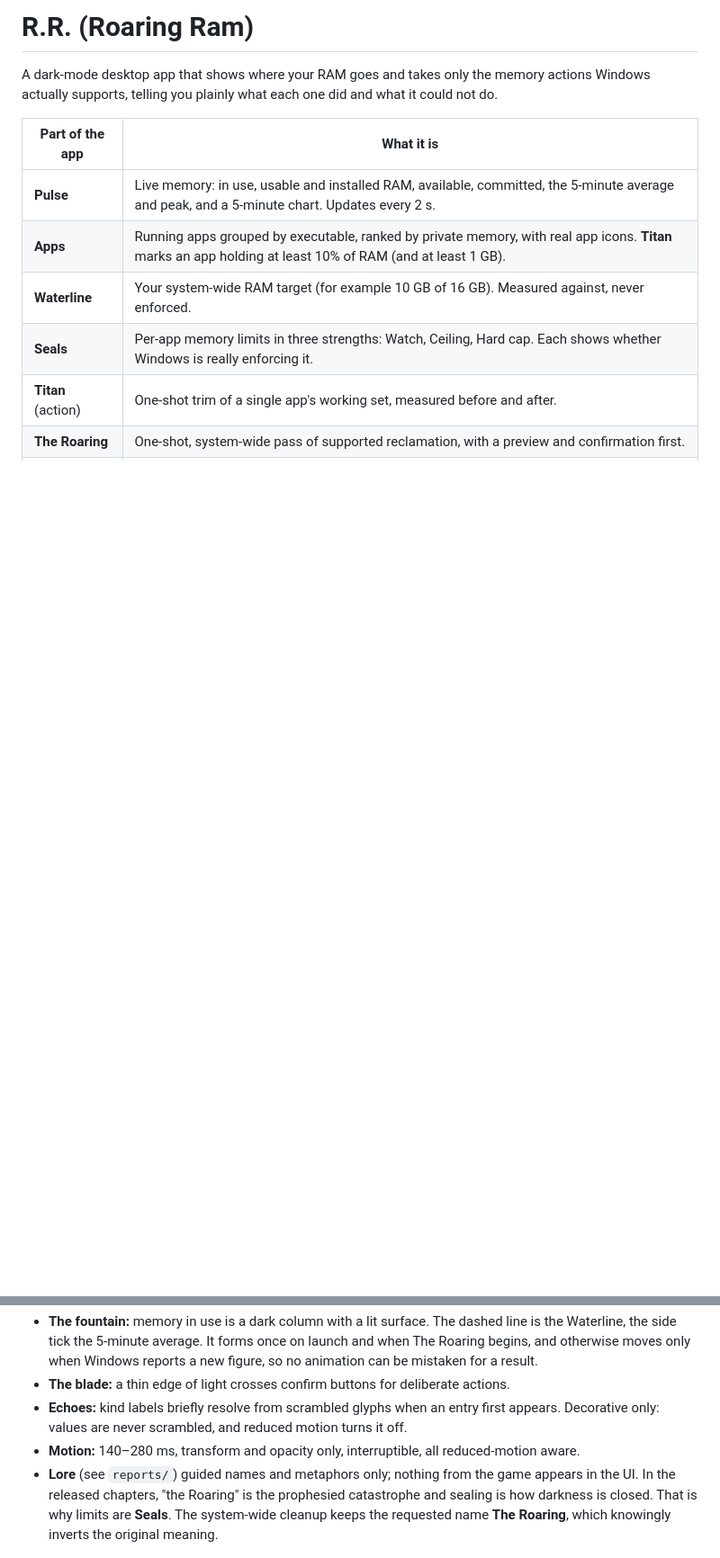
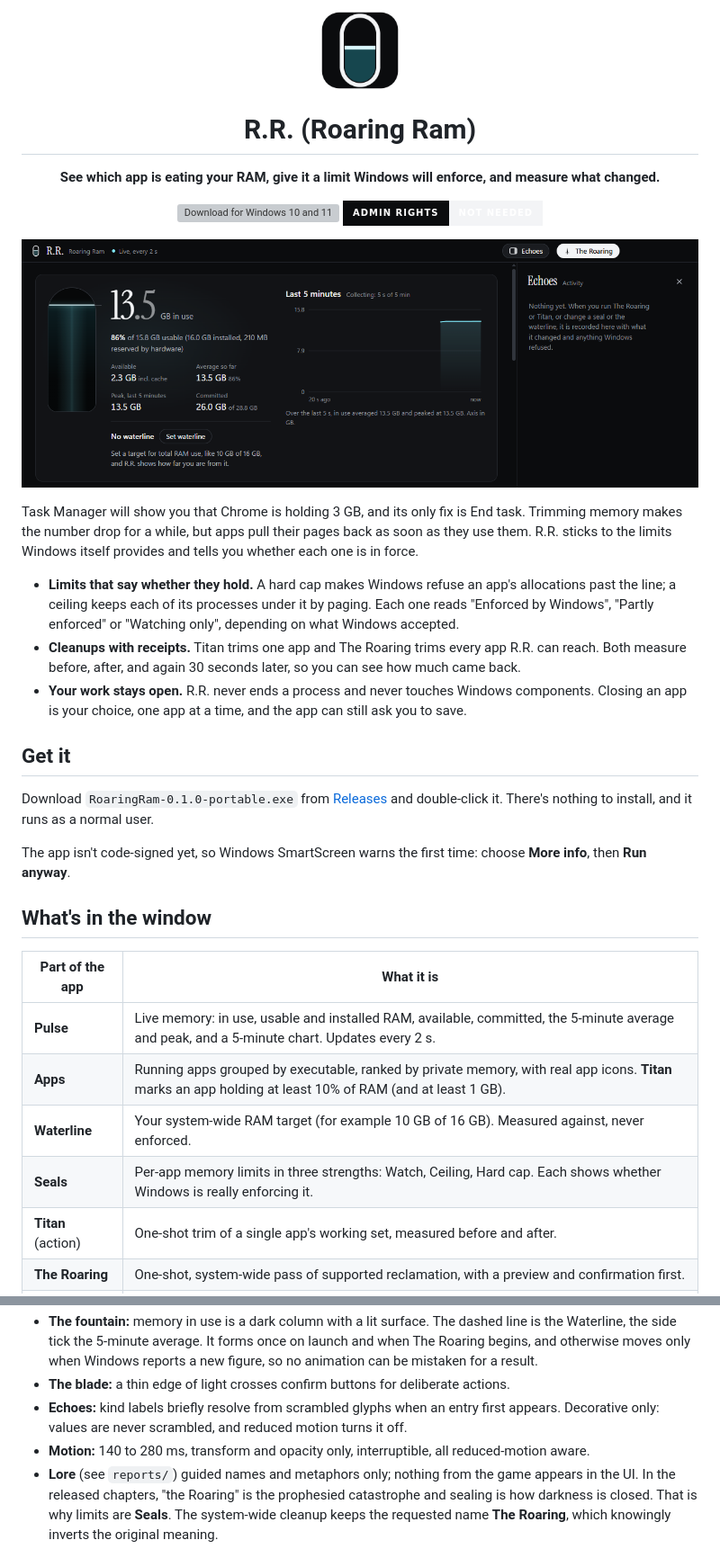
Before and after one commit to CtrlTsuki/Roaring-Ram, a Markdown page: README.md, 2 parts joined by grey strips. Shown at 90% size. Drawn GitHub-style; pictures changed too: docs/screenshot.png (added); badges without logos; blank space fills up the shorter version; grey boxes are pictures that could not be loaded.

Commit message:
Add MIT license and a README that leads with what R.R. does
The README now opens with the icon, a one-line pitch, a download badge,
a screenshot of the memory panel (cropped so no personal app list shows)
and three points on enforced limits, measured cleanups and never closing
apps unasked. Build instructions move under "Build from source".
package.json records the license, author and repository.

Co-Authored-By: Claude Opus 5.5 <noreply@anthropic.com>

```diff
--- a/README.md
+++ b/README.md
@@ -1,7 +1,44 @@
-# R.R. (Roaring Ram)
+<p align="center">
+  <img src="resources/icon.png" width="88" alt="R.R. icon: a dark vessel with a lit waterline">
+</p>
 
-A dark-mode desktop app that shows where your RAM goes and takes only the memory actions Windows
-actually supports, telling you plainly what each one did and what it could not do.
+<h1 align="center">R.R. (Roaring Ram)</h1>
+
+<p align="center">
+  <strong>See which app is eating your RAM, give it a limit Windows will enforce, and measure what changed.</strong>
+</p>
+
+<p align="center">
+  <a href="https://github.com/CtrlTsuki/Roaring-Ram/releases/latest"><img alt="Download for Windows 10 and 11" src="https://img.shields.io/badge/download-Windows%2010%20%2F%2011-7fe6f5?style=for-the-badge&logo=windows&logoColor=white&labelColor=0b0c0e"></a>
+  <img alt="Runs without admin rights" src="https://img.shields.io/badge/admin%20rights-not%20needed-f3f4f6?style=for-the-badge&labelColor=0b0c0e">
+</p>
+
+<p align="center">
+  <img src="docs/screenshot.png" width="880" alt="R.R. showing 13.5 GB of 15.8 GB in use as a dark fountain column, with the five-minute history beside it">
+</p>
+
+Task Manager will show you that Chrome is holding 3 GB, and its only fix is End task. Trimming
+memory makes the number drop for a while, but apps pull their pages back as soon as they use them.
+R.R. sticks to the limits Windows itself provides and tells you whether each one is in force.
+
+- **Limits that say whether they hold.** A hard cap makes Windows refuse an app's allocations past
+  the line; a ceiling keeps each of its processes under it by paging. Each one reads "Enforced by
+  Windows", "Partly enforced" or "Watching only", depending on what Windows accepted.
+- **Cleanups with receipts.** Titan trims one app and The Roaring trims every app R.R. can reach.
+  Both measure before, after, and again 30 seconds later, so you can see how much came back.
+- **Your work stays open.** R.R. never ends a process and never touches Windows components. Closing
+  an app is your choice, one app at a time, and the app can still ask you to save.
+
+## Get it
+
+Download `RoaringRam-0.1.0-portable.exe` from
+[Releases](https://github.com/CtrlTsuki/Roaring-Ram/releases/latest) and double-click it. There's
+nothing to install, and it runs as a normal user.
+
+The app isn't code-signed yet, so Windows SmartScreen warns the first time: choose **More info**,
+then **Run anyway**.
+
+## What's in the window
 
 | Part of the app | What it is |
 | --- | --- |
@@ -126,7 +162,7 @@ Linux cgroup v2 limits exist but only for apps launched inside a cgroup; that is
 - **The blade:** a thin edge of light crosses confirm buttons for deliberate actions.
 - **Echoes:** kind labels briefly resolve from scrambled glyphs when an entry first appears.
   Decorative only: values are never scrambled, and reduced motion turns it off.
-- **Motion:** 140–280 ms, transform and opacity only, interruptible, all reduced-motion aware.
+- **Motion:** 140 to 280 ms, transform and opacity only, interruptible, all reduced-motion aware.
 - **Lore** (see `reports/`) guided names and metaphors only; nothing from the game appears in the UI.
   In the released chapters, "the Roaring" is the prophesied catastrophe and sealing is how darkness is
   closed. That is why limits are **Seals**. The system-wide cleanup keeps the requested name **The
```
Also changed, not shown: other parts of README.md (+10 -7 lines), 2 other files.
